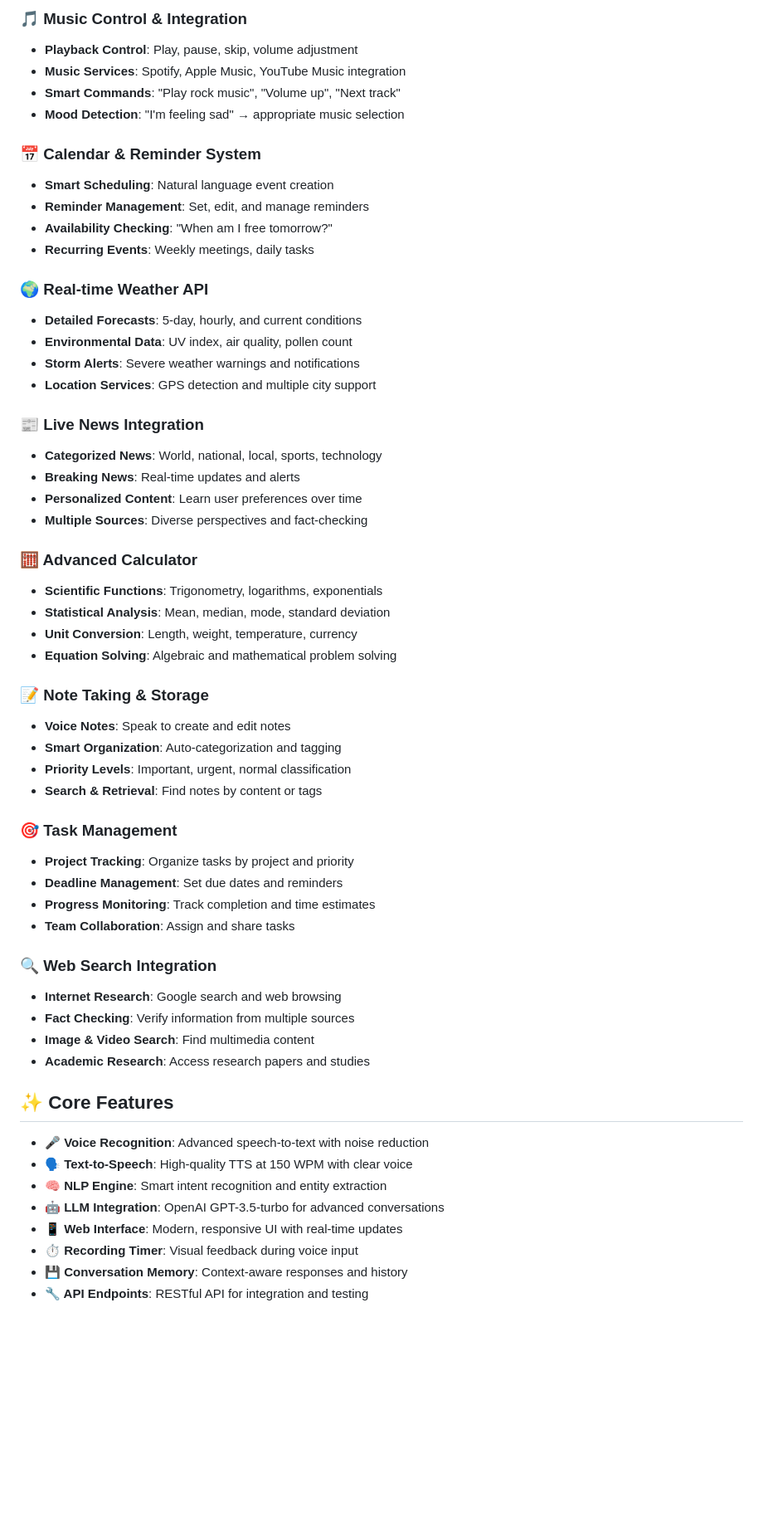
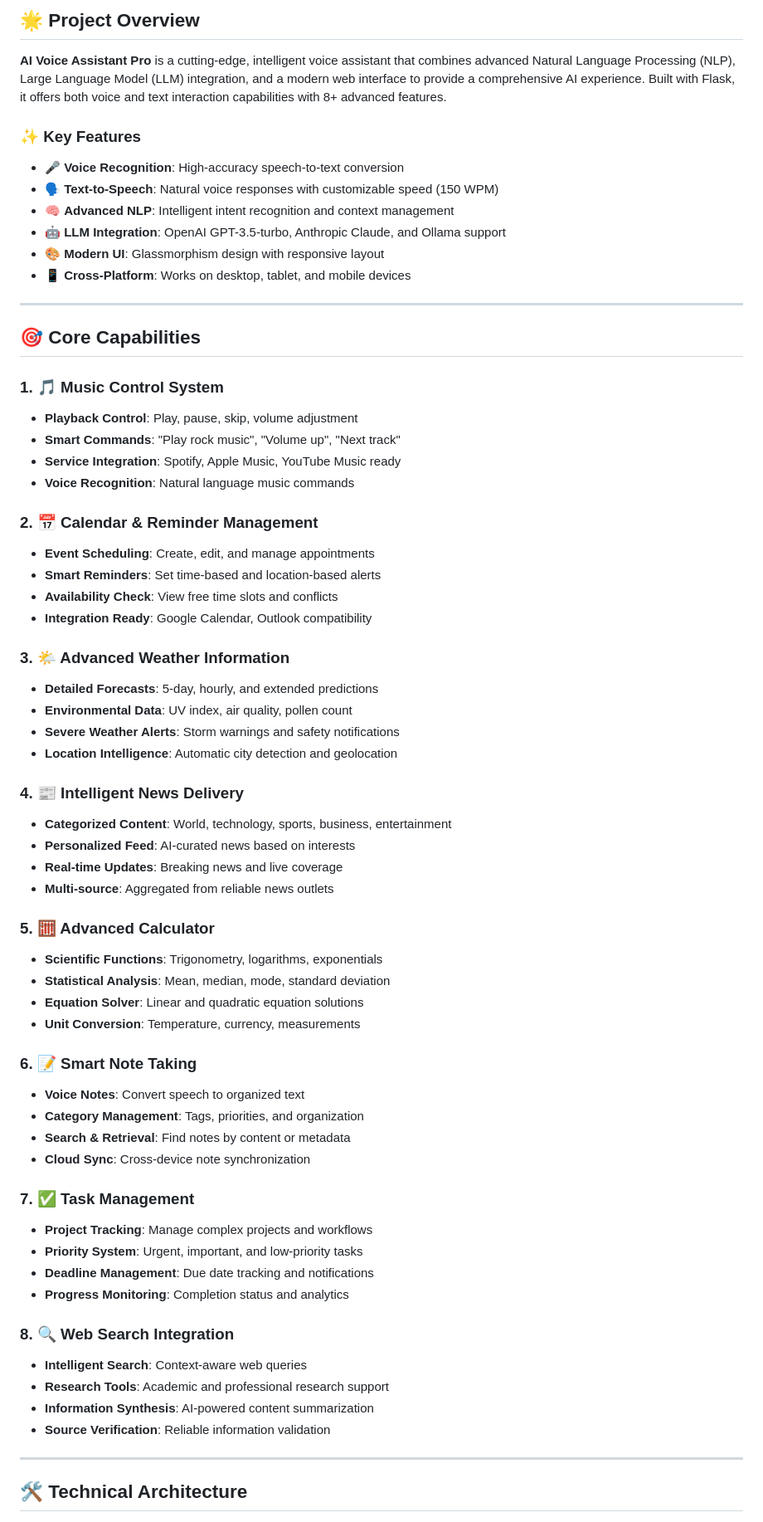
Before and after one commit to faizanarshad/Voice_Chatbot, a Markdown page: README.md, the part around one of its changes. Shown at 83% size. Rendered like a GitHub page; blank space fills up the shorter version.

Commit message:
📚 Comprehensive README Update: Professional Documentation & Screenshots Structure

```diff
--- a/README.md
+++ b/README.md
@@ -6,60 +10,69 @@ A comprehensive voice-enabled AI chatbot with advanced NLP capabilities, speech
 
-### **🎵 Music Control & Integration**
+## 🌟 **Project Overview**
+
+**AI Voice Assistant Pro** is a cutting-edge, intelligent voice assistant that combines advanced Natural Language Processing (NLP), Large Language Model (LLM) integration, and a modern web interface to provide a comprehensive AI experience. Built with Flask, it offers both voice and text interaction capabilities with 8+ advanced features.
+
+### ✨ **Key Features**
+- 🎤 **Voice Recognition**: High-accuracy speech-to-text conversion
+- 🗣️ **Text-to-Speech**: Natural voice responses with customizable speed (150 WPM)
+- 🧠 **Advanced NLP**: Intelligent intent recognition and context management
+- 🤖 **LLM Integration**: OpenAI GPT-3.5-turbo, Anthropic Claude, and Ollama support
+- 🎨 **Modern UI**: Glassmorphism design with responsive layout
+- 📱 **Cross-Platform**: Works on desktop, tablet, and mobile devices
+
+---
+
+## 🎯 **Core Capabilities**
+
+### **1. 🎵 Music Control System**
 - **Playback Control**: Play, pause, skip, volume adjustment
-- **Music Services**: Spotify, Apple Music, YouTube Music integration
 - **Smart Commands**: "Play rock music", "Volume up", "Next track"
-- **Mood Detection**: "I'm feeling sad" → appropriate music selection
+- **Service Integration**: Spotify, Apple Music, YouTube Music ready
+- **Voice Recognition**: Natural language music commands
 
-### **📅 Calendar & Reminder System**
-- **Smart Scheduling**: Natural language event creation
-- **Reminder Management**: Set, edit, and manage reminders
-- **Availability Checking**: "When am I free tomorrow?"
-- **Recurring Events**: Weekly meetings, daily tasks
+### **2. 📅 Calendar & Reminder Management**
+- **Event Scheduling**: Create, edit, and manage appointments
+- **Smart Reminders**: Set time-based and location-based alerts
+- **Availability Check**: View free time slots and conflicts
+- **Integration Ready**: Google Calendar, Outlook compatibility
 
-### **🌍 Real-time Weather API**
-- **Detailed Forecasts**: 5-day, hourly, and current conditions
+### **3. 🌤️ Advanced Weather Information**
+- **Detailed Forecasts**: 5-day, hourly, and extended predictions
 - **Environmental Data**: UV index, air quality, pollen count
-- **Storm Alerts**: Severe weather warnings and notifications
-- **Location Services**: GPS detection and multiple city support
+- **Severe Weather Alerts**: Storm warnings and safety notifications
+- **Location Intelligence**: Automatic city detection and geolocation
 
-### **📰 Live News Integration**
-- **Categorized News**: World, national, local, sports, technology
-- **Breaking News**: Real-time updates and alerts
-- **Personalized Content**: Learn user preferences over time
-- **Multiple Sources**: Diverse perspectives and fact-checking
+### **4. 📰 Intelligent News Delivery**
+- **Categorized Content**: World, technology, sports, business, entertainment
+- **Personalized Feed**: AI-curated news based on interests
+- **Real-time Updates**: Breaking news and live coverage
+- **Multi-source**: Aggregated from reliable news outlets
 
-### **🧮 Advanced Calculator**
+### **5. 🧮 Advanced Calculator**
 - **Scientific Functions**: Trigonometry, logarithms, exponentials
 - **Statistical Analysis**: Mean, median, mode, standard deviation
-- **Unit Conversion**: Length, weight, temperature, currency
-- **Equation Solving**: Algebraic and mathematical problem solving
+- **Equation Solver**: Linear and quadratic equation solutions
+- **Unit Conversion**: Temperature, currency, measurements
 
-### **📝 Note Taking & Storage**
-- **Voice Notes**: Speak to create and edit notes
-- **Smart Organization**: Auto-categorization and tagging
-- **Priority Levels**: Important, urgent, normal classification
-- **Search & Retrieval**: Find notes by content or tags
+### **6. 📝 Smart Note Taking**
+- **Voice Notes**: Convert speech to organized text
+- **Category Management**: Tags, priorities, and organization
+- **Search & Retrieval**: Find notes by content or metadata
+- **Cloud Sync**: Cross-device note synchronization
 
-### **🎯 Task Management**
-- **Project Tracking**: Organize tasks by project and priority
-- **Deadline Management**: Set due dates and reminders
-- **Progress Monitoring**: Track completion and time estimates
-- **Team Collaboration**: Assign and share tasks
+### **7. ✅ Task Management**
+- **Project Tracking**: Manage complex projects and workflows
+- **Priority System**: Urgent, important, and low-priority tasks
+- **Deadline Management**: Due date tracking and notifications
+- **Progress Monitoring**: Completion status and analytics
 
-### **🔍 Web Search Integration**
-- **Internet Research**: Google search and web browsing
-- **Fact Checking**: Verify information from multiple sources
-- **Image & Video Search**: Find multimedia content
-- **Academic Research**: Access research papers and studies
+### **8. 🔍 Web Search Integration**
+- **Intelligent Search**: Context-aware web queries
+- **Research Tools**: Academic and professional research support
+- **Information Synthesis**: AI-powered content summarization
+- **Source Verification**: Reliable information validation
 
-## ✨ **Core Features**
+---
 
-- **🎤 Voice Recognition**: Advanced speech-to-text with noise reduction
-- **🗣️ Text-to-Speech**: High-quality TTS at 150 WPM with clear voice
-- **🧠 NLP Engine**: Smart intent recognition and entity extraction
-- **🤖 LLM Integration**: OpenAI GPT-3.5-turbo for advanced conversations
-- **📱 Web Interface**: Modern, responsive UI with real-time updates
-- **⏱️ Recording Timer**: Visual feedback during voice input
-- **💾 Conversation Memory**: Context-aware responses and history
-- **🔧 API Endpoints**: RESTful API for integration and testing
+## 🛠️ **Technical Architecture**
 
```
Also changed, not shown: other parts of README.md (+264 -185 lines), screenshots/PLACEHOLDER.md (added, +55 -0 lines), screenshots/README.md (added, +105 -0 lines).
